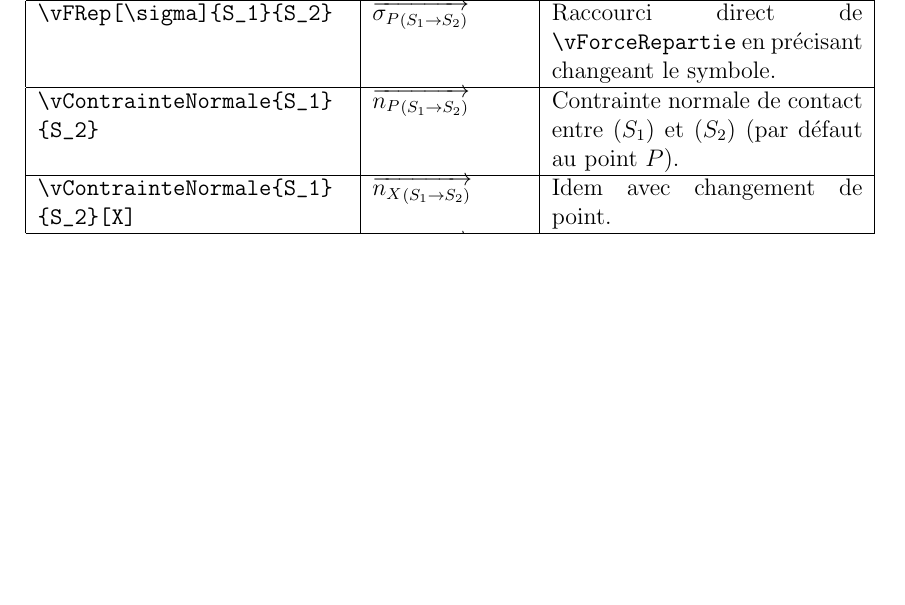
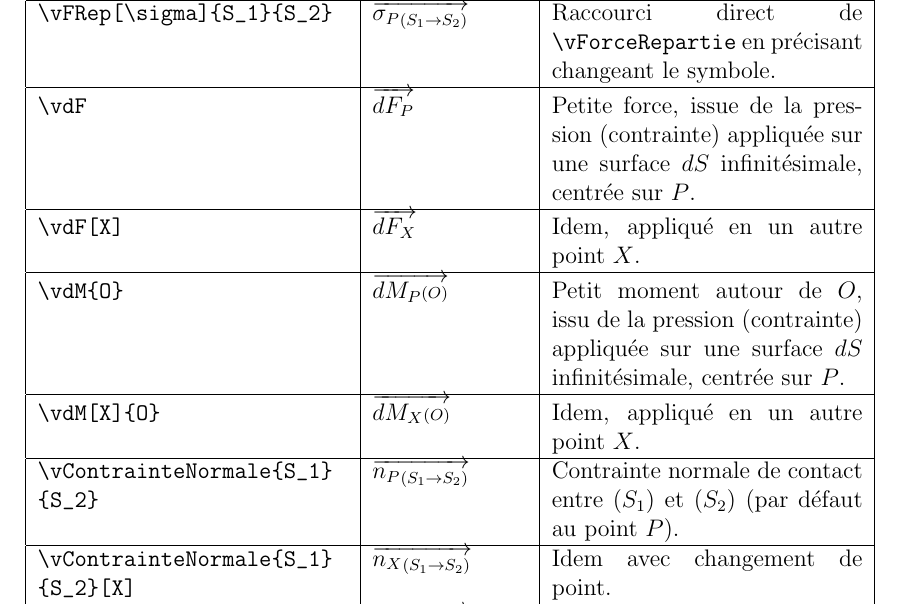
Before and after one commit to Rafafouille/PACKAGES_LATEX, a LaTeX document (Raf_Notations_Actions-Meca/help.tex, which reads Raf_Notations_Actions-Meca/Raf_Notations_Actions-Meca.sty): part of page 4 of 6 before the commit and part of page 5 of 7 after it, cut so that both start at the same text, the shorter picture padded with empty space. Compiled offline with pdfLaTeX; the source files are stored in an older character set and shown here as Unicode.

Commit message:
Ajout des petites forces et petits moments sur surface dS, dans Raf_Notations_Actions-meca.

```diff
--- a/Raf_Notations_Actions-Meca/Raf_Notations_Actions-Meca.sty
+++ b/Raf_Notations_Actions-Meca/Raf_Notations_Actions-Meca.sty
@@ -4,7 +4,7 @@
 %
 %%%%%%%%%%%%%%%%%%%%%%%%%%%%%%%%%%%%%%%%%%%%
 \NeedsTeXFormat{LaTeX2e}[1999/01/01]
-\ProvidesPackage{Raf_Notations_Actions-Meca}[2016/08/14]
+\ProvidesPackage{Raf_Notations_Actions-Meca}[2017/03/19]
 
 %chargement des extensions requises au bon fonctionnement de l'extension et des documents
 \RequirePackage{ifthen}%pour utiliser les booléens, à mettre avec les autres RequirePackage's
@@ -97,6 +97,12 @@
 \if@RafNotAMRac
 \newcommandx*{\vCT}[3][3=P]				{\vContrainteTangentielle{#1}{#2}[#3]}
 \fi
+
+
+\newcommand*{\vdF}[1][P]	{\vecteur{dF_{#1}}}
+\newcommandx*{\vdM}[2][1=P]	{\vecteur{\f{dM_{#1}}{#2}}}
+
+
 %
 % %Tribologie
 % %==============================
--- a/Raf_Notations_Actions-Meca/help.tex
+++ b/Raf_Notations_Actions-Meca/help.tex
@@ -145,6 +145,14 @@ usepackage[noRaccourci]{Raf_Notations_Actions-Meca}
 			\\\hline
 				\verb!\vFRep[\sigma]{S_1}{S_2}!				&	\vFRep[\sigma]{S_1}{S_2}		&	Raccourci direct de \verb!\vForceRepartie! en précisant changeant le symbole.
 			\\\hline
+				\verb!\vdF!						&	\vdF					&	Petite force, issue de la pression (contrainte) appliquée sur une surface $dS$ infinitésimale, centrée sur $P$.
+			\\\hline
+				\verb!\vdF[X]!						&	\vdF[X]					&	Idem, appliqué en un autre point $X$.
+			\\\hline
+				\verb!\vdM{O}!						&	\vdM{O}					&	Petit moment autour de $O$, issu de la pression (contrainte) appliquée sur une surface $dS$ infinitésimale, centrée sur $P$.
+			\\\hline
+				\verb!\vdM[X]{O}!					&	\vdM[X]{O}				&	Idem, appliqué en un autre point $X$.
+			\\\hline
 				\verb!\vContrainteNormale{S_1}! \verb!{S_2}!			&	\vContrainteNormale{S_1}{S_2}		&	Contrainte normale de contact entre $(S_1)$ et $(S_2)$ (par défaut au point $P$).
 			\\\hline
 				\verb!\vContrainteNormale{S_1}! \verb!{S_2}[X]!		&	\vContrainteNormale{S_1}{S_2}[X]	&	Idem avec changement de point.
```
Also changed, not shown: Raf_Notations_Actions-Meca/help.pdf.
